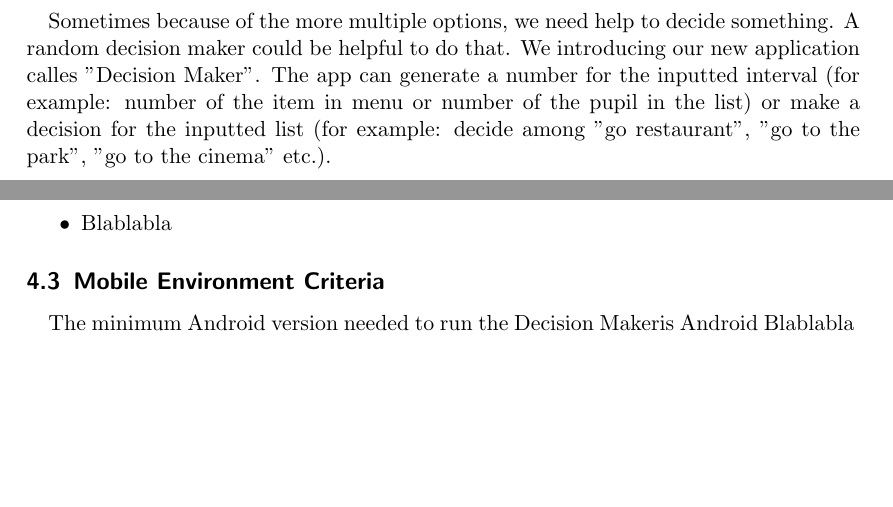
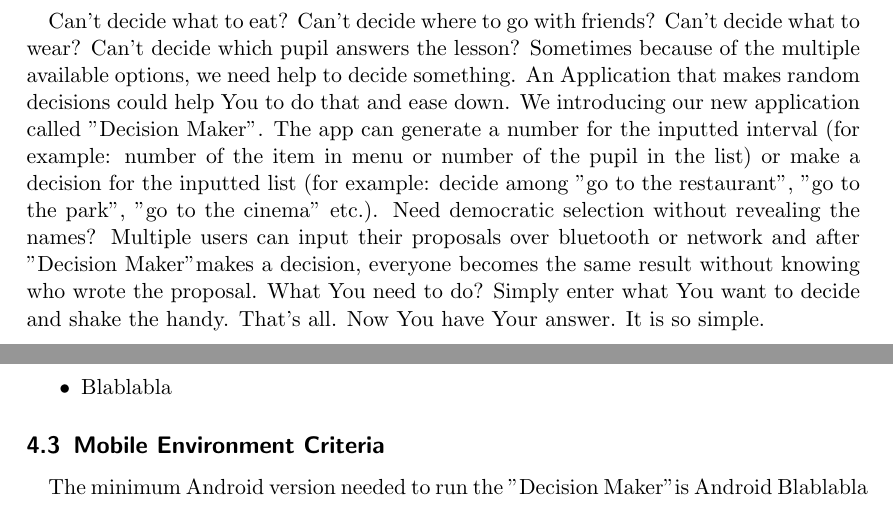
Before and after one commit to supergagle/ProjektWS2014, a LaTeX document (1 Requirements/LaTeX/Pflichtenheft.tex): two parts of pages 3 and 6 of 12, joined at a grey line, cut at the place of the change, the shorter picture padded with empty space. Compiled offline with pdfLaTeX.

Commit message:
Introduction=Advertisement :-)
Introduction like an advertisement.

```diff
--- a/1 Requirements/LaTeX/Pflichtenheft.tex
+++ b/1 Requirements/LaTeX/Pflichtenheft.tex
@@ -8,7 +8,7 @@
 \usepackage{enumerate}
 
 % Defined short commands please here
-\def\app{Decision Maker}
+\def\app{''Decision Maker''}
 
 \makeatletter
 
@@ -39,7 +39,7 @@
 
 \section{Introduction}
 
-\paragraph{}Sometimes because of the more multiple options, we need help to decide something. A random decision maker could be helpful to do that. We introducing our new application calles ''Decision Maker''. The app can generate a number for the inputted interval (for example: number of the item in menu or number of the pupil in the list) or make a decision for the inputted list (for example: decide among ''go restaurant'', ''go to the park'', ''go to the cinema'' etc.).
+\paragraph{}Can't decide what to eat? Can't decide where to go with friends? Can't decide what to wear? Can't decide which pupil answers the lesson? Sometimes because of the multiple available options, we need help to decide something. An Application that makes random decisions could help You to do that and ease down. We introducing our new application called \app. The app can generate a number for the inputted interval (for example: number of the item in menu or number of the pupil in the list) or make a decision for the inputted list (for example: decide among ''go to the restaurant'', ''go to the park'', ''go to the cinema'' etc.). Need democratic selection without revealing the names? Multiple users can input their proposals over bluetooth or network and after \app makes a decision, everyone becomes the same result without knowing who wrote the proposal. What You need to do? Simply enter what You want to decide and shake the handy. That's all. Now You have Your answer. It is so simple.
 
 \input{Prod_objectives}
 
```
